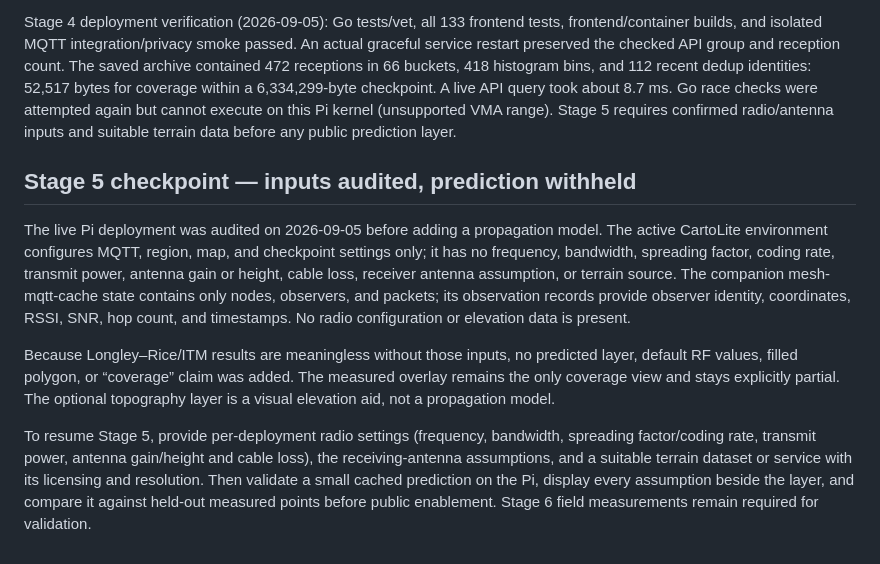
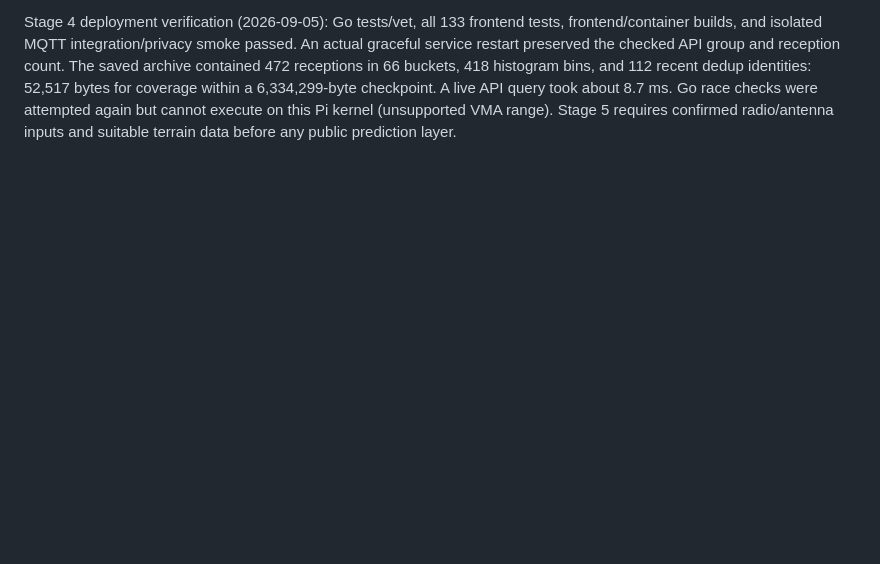
Before and after one commit to hansimgamr/CartoLite-Server, a Markdown page: docs/signal-coverage-plan.md, the part around the change. GitHub-like rendering; blank space fills up the shorter version.

Commit message:
Revert "Record signal prediction input audit"
This reverts commit 400b7d305631fd4e3860fbb5b0ad81add727ff3d.

```diff
--- a/docs/signal-coverage-plan.md
+++ b/docs/signal-coverage-plan.md
@@ -164,11 +164,3 @@ Coverage now reads a bounded archive in the existing atomic checkpoint, independ
 Validation includes one-time migration, raw-history removal, restart persistence, duplicate reception after restart, histogram validation, detached checkpoint snapshots, expiry, capacity, and exact range/approximate median checks. A synthetic Pi stress check reached 30,001 distinct groups, evicted to 27,000 buckets, serialized a 12,830,733-byte archive including dedup metadata, and queried one node in about 7.6 ms. Total synthetic ingestion plus serialization was about 0.91 seconds; these are a single-run diagnostic, not a throughput guarantee. Actual deployment size and restart verification follow below.
 
 Stage 4 deployment verification (2026-09-05): Go tests/vet, all 133 frontend tests, frontend/container builds, and isolated MQTT integration/privacy smoke passed. An actual graceful service restart preserved the checked API group and reception count. The saved archive contained 472 receptions in 66 buckets, 418 histogram bins, and 112 recent dedup identities: 52,517 bytes for coverage within a 6,334,299-byte checkpoint. A live API query took about 8.7 ms. Go race checks were attempted again but cannot execute on this Pi kernel (unsupported VMA range). Stage 5 requires confirmed radio/antenna inputs and suitable terrain data before any public prediction layer.
-
-## Stage 5 checkpoint — inputs audited, prediction withheld
-
-The live Pi deployment was audited on 2026-09-05 before adding a propagation model. The active CartoLite environment configures MQTT, region, map, and checkpoint settings only; it has no frequency, bandwidth, spreading factor, coding rate, transmit power, antenna gain or height, cable loss, receiver antenna assumption, or terrain source. The companion mesh-mqtt-cache state contains only nodes, observers, and packets; its observation records provide observer identity, coordinates, RSSI, SNR, hop count, and timestamps. No radio configuration or elevation data is present.
-
-Because Longley–Rice/ITM results are meaningless without those inputs, no predicted layer, default RF values, filled polygon, or “coverage” claim was added. The measured overlay remains the only coverage view and stays explicitly partial. The optional topography layer is a visual elevation aid, not a propagation model.
-
-To resume Stage 5, provide per-deployment radio settings (frequency, bandwidth, spreading factor/coding rate, transmit power, antenna gain/height and cable loss), the receiving-antenna assumptions, and a suitable terrain dataset or service with its licensing and resolution. Then validate a small cached prediction on the Pi, display every assumption beside the layer, and compare it against held-out measured points before public enablement. Stage 6 field measurements remain required for validation.
```
